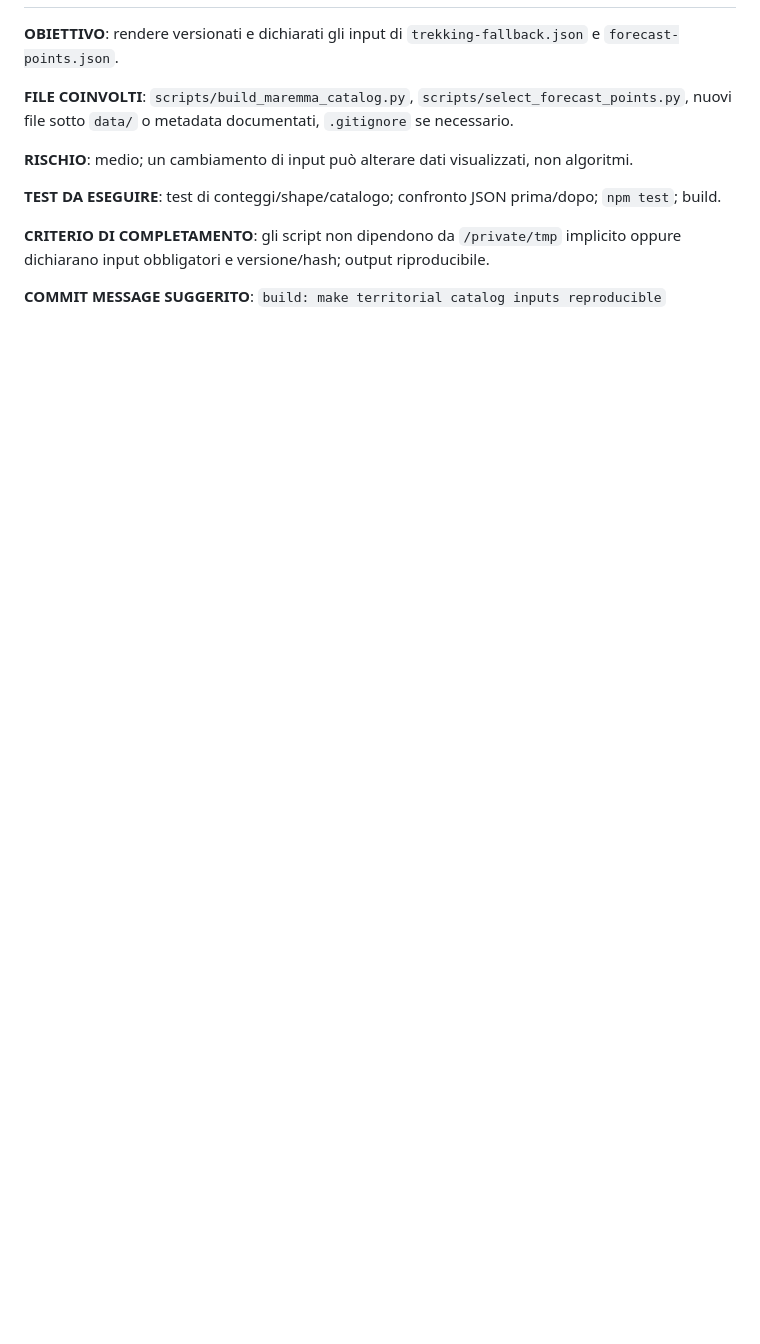
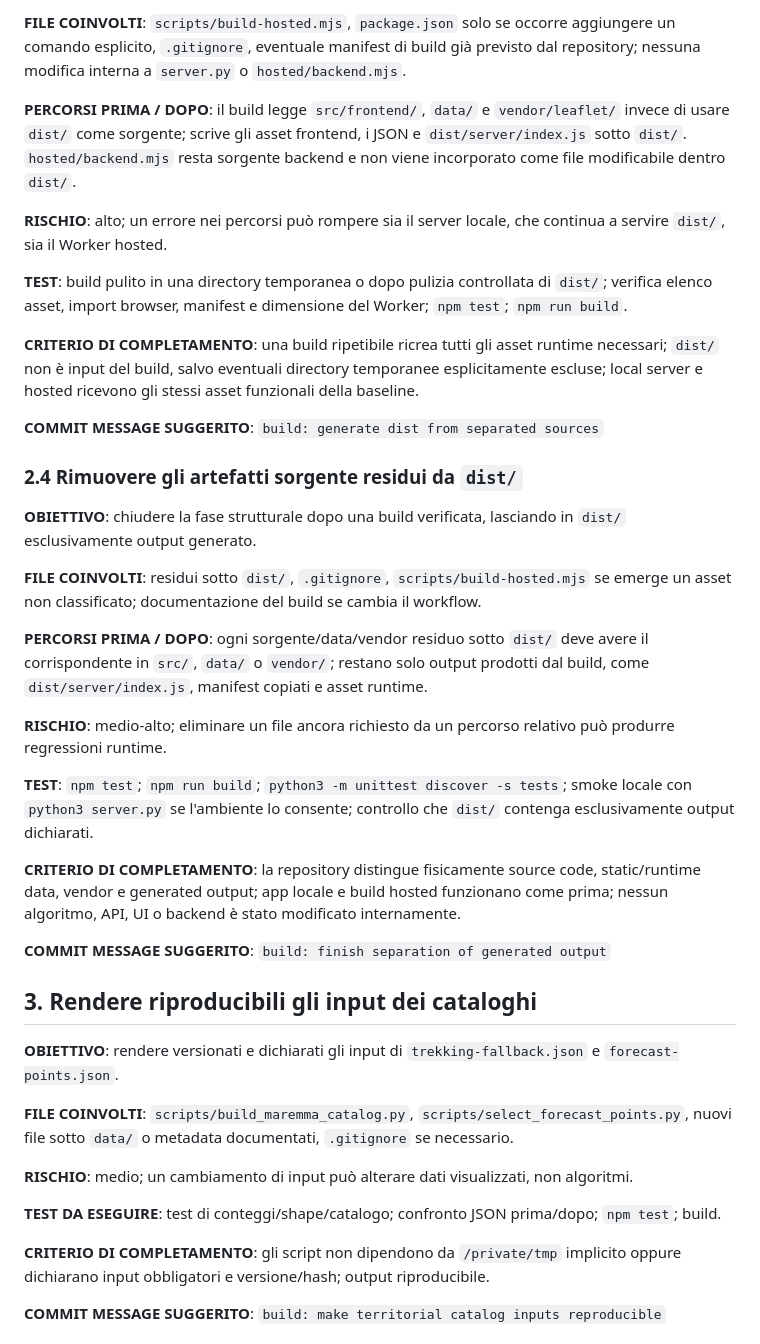
Before and after one commit to danugrecu/botanica-around-me, a Markdown page: docs/REFACTOR_PLAN.md, the part around one of its changes. GitHub-like rendering; blank space fills up the shorter version.

```diff
--- a/docs/REFACTOR_PLAN.md
+++ b/docs/REFACTOR_PLAN.md
@@ -34,3 +94,32 @@ Ogni step è pensato come un commit isolato. La logica ecologica, il contratto p
+**FILE COINVOLTI**: `scripts/build-hosted.mjs`, `package.json` solo se occorre aggiungere un comando esplicito, `.gitignore`, eventuale manifest di build già previsto dal repository; nessuna modifica interna a `server.py` o `hosted/backend.mjs`.
+
+**PERCORSI PRIMA / DOPO**: il build legge `src/frontend/`, `data/` e `vendor/leaflet/` invece di usare `dist/` come sorgente; scrive gli asset frontend, i JSON e `dist/server/index.js` sotto `dist/`. `hosted/backend.mjs` resta sorgente backend e non viene incorporato come file modificabile dentro `dist/`.
+
+**RISCHIO**: alto; un errore nei percorsi può rompere sia il server locale, che continua a servire `dist/`, sia il Worker hosted.
+
+**TEST**: build pulito in una directory temporanea o dopo pulizia controllata di `dist/`; verifica elenco asset, import browser, manifest e dimensione del Worker; `npm test`; `npm run build`.
+
+**CRITERIO DI COMPLETAMENTO**: una build ripetibile ricrea tutti gli asset runtime necessari; `dist/` non è input del build, salvo eventuali directory temporanee esplicitamente escluse; local server e hosted ricevono gli stessi asset funzionali della baseline.
+
+**COMMIT MESSAGE SUGGERITO**: `build: generate dist from separated sources`
+
+### 2.4 Rimuovere gli artefatti sorgente residui da `dist/`
+
+**OBIETTIVO**: chiudere la fase strutturale dopo una build verificata, lasciando in `dist/` esclusivamente output generato.
+
+**FILE COINVOLTI**: residui sotto `dist/`, `.gitignore`, `scripts/build-hosted.mjs` se emerge un asset non classificato; documentazione del build se cambia il workflow.
+
+**PERCORSI PRIMA / DOPO**: ogni sorgente/data/vendor residuo sotto `dist/` deve avere il corrispondente in `src/`, `data/` o `vendor/`; restano solo output prodotti dal build, come `dist/server/index.js`, manifest copiati e asset runtime.
+
+**RISCHIO**: medio-alto; eliminare un file ancora richiesto da un percorso relativo può produrre regressioni runtime.
+
+**TEST**: `npm test`; `npm run build`; `python3 -m unittest discover -s tests`; smoke locale con `python3 server.py` se l'ambiente lo consente; controllo che `dist/` contenga esclusivamente output dichiarati.
+
+**CRITERIO DI COMPLETAMENTO**: la repository distingue fisicamente source code, static/runtime data, vendor e generated output; app locale e build hosted funzionano come prima; nessun algoritmo, API, UI o backend è stato modificato internamente.
+
+**COMMIT MESSAGE SUGGERITO**: `build: finish separation of generated output`
+
+## 3. Rendere riproducibili gli input dei cataloghi
 
 **OBIETTIVO**: rendere versionati e dichiarati gli input di `trekking-fallback.json` e `forecast-points.json`.
 
```
Also changed, not shown: other parts of docs/REFACTOR_PLAN.md (+69 -23 lines).
